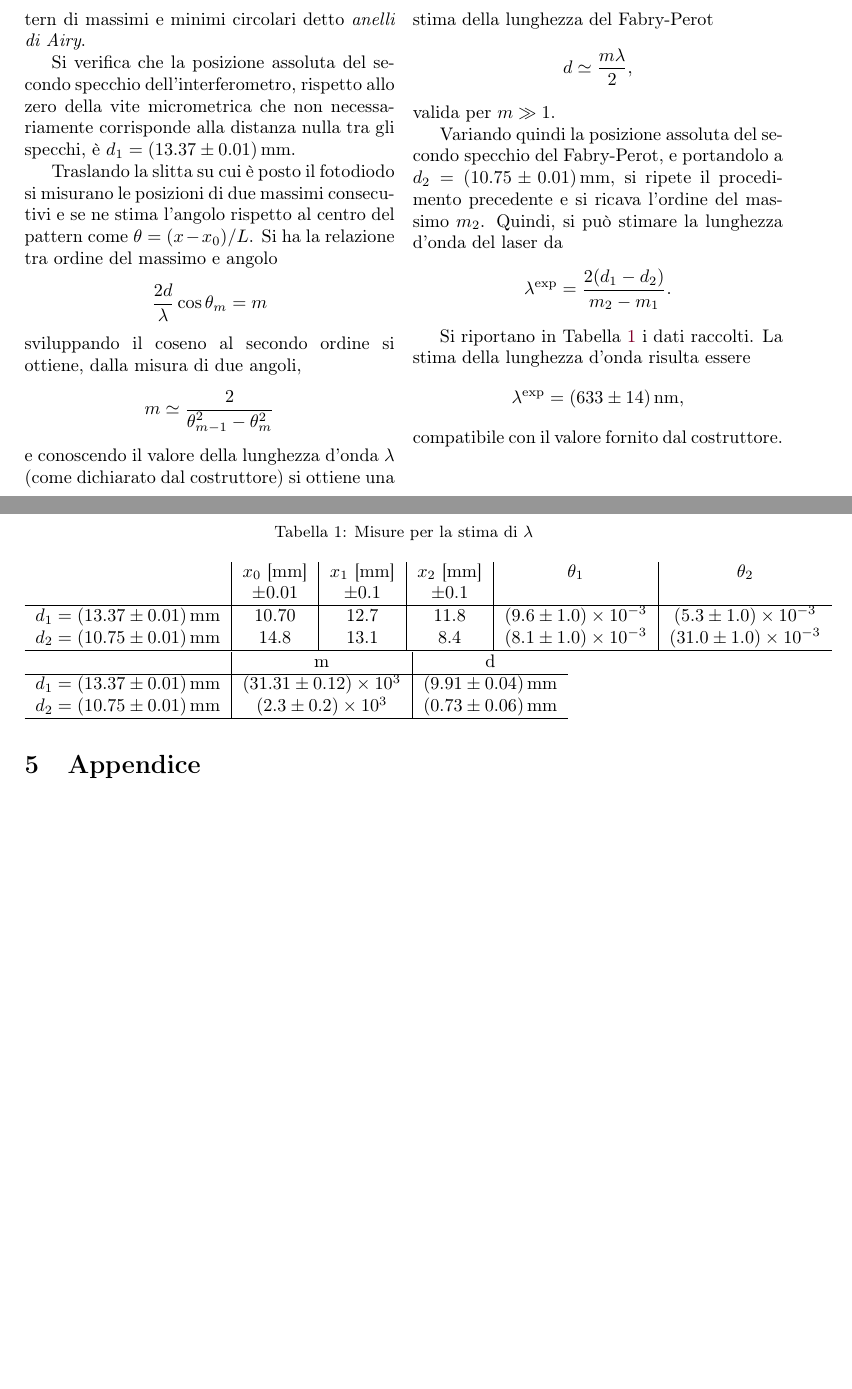
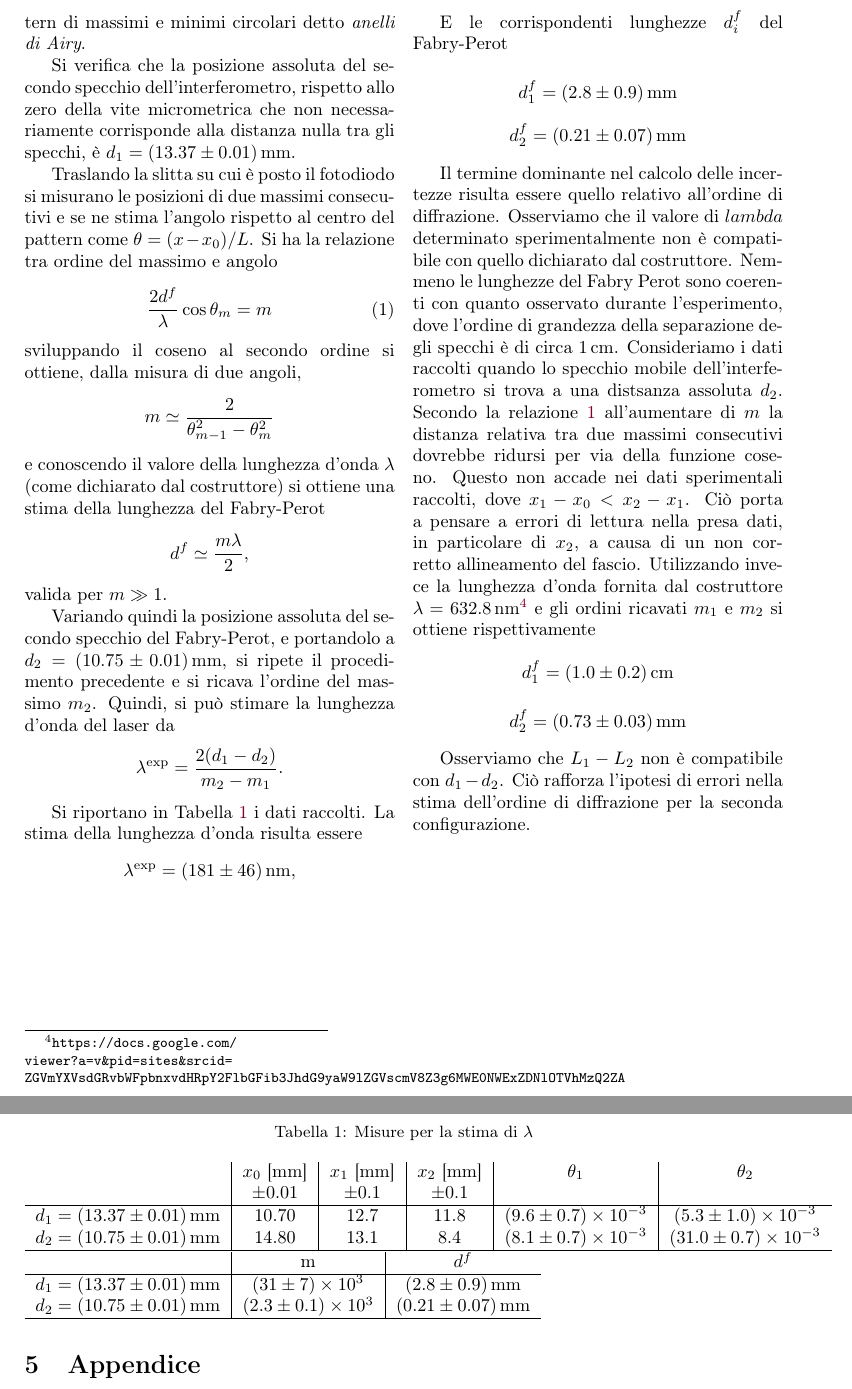
Before and after one commit to Legelli/PP4_Optics, a LaTeX paper (PP4.tex): two parts of pages 3 and 4 of 4, joined at a grey line, cut at the place of the change, the shorter picture padded with empty space. Compiled offline with pdfLaTeX.

Commit message:
Add files via upload

```diff
--- a/PP4.tex
+++ b/PP4.tex
@@ -170,16 +170,16 @@ Si verifica che per tutta la durata di questa presa dati il voltaggio del fotodi
 Si verifica che la posizione assoluta del secondo specchio dell'interferometro, rispetto allo zero della vite micrometrica che non necessariamente corrisponde alla distanza nulla tra gli specchi, è $d_1 = \SI{13.37 \pm 0.01}{mm}$.
 
 Traslando la slitta su cui è posto il fotodiodo si misurano le posizioni di due massimi consecutivi e se ne stima l'angolo rispetto al centro del pattern come $\theta = (x-x_0) / L$. Si ha la relazione tra ordine del massimo e angolo
-\[
-\frac{2d}{\lambda} \cos{\theta_m} = m
-\]
+\begin{equation}\label{eq:diff}
+\frac{2d^f}{\lambda} \cos{\theta_m} = m
+\end{equation}
 sviluppando il coseno al secondo ordine si ottiene, dalla misura di due angoli,
 \[
 m \simeq \frac{2}{\theta_{m-1}^2 - \theta_{m}^2}
 \]
 e conoscendo il valore della lunghezza d'onda $\lambda$ (come dichiarato dal costruttore) si ottiene una stima della lunghezza del Fabry-Perot
 \[
-d \simeq \frac{m \lambda}{2},
+d^f \simeq \frac{m \lambda}{2},
 \]
 valida per $m \gg 1$.
 
@@ -189,9 +189,20 @@ Variando quindi la posizione assoluta del secondo specchio del Fabry-Perot, e po
 
 Si riportano in Tabella~\ref{tab:stimaLambda} i dati raccolti. La stima della lunghezza d'onda risulta essere
 \[
-\lambda^{\text{exp}} = \SI{633 \pm 14}{nm},
+\lambda^{\text{exp}} = \SI{ 181 \pm 46}{nm},
 \]
-compatibile con il valore fornito dal costruttore.
+
+E le corrispondenti lunghezze $d_i^f$ del Fabry-Perot
+
+$$d_1^f = \SI{2.8 \pm 0.9}{mm}$$
+$$d_2^f = \SI{0.21 \pm 0.07}{mm}$$
+
+Il termine dominante nel calcolo delle incertezze risulta essere quello relativo all'ordine di diffrazione. Osserviamo che il valore di $lambda$ determinato sperimentalmente non è compatibile con quello dichiarato dal costruttore. Nemmeno le lunghezze del Fabry Perot sono coerenti con quanto osservato durante l'esperimento, dove l'ordine di grandezza della separazione degli specchi è di circa \SI{1}{cm}. Consideriamo i dati raccolti quando lo specchio mobile dell'interferometro si trova a una distsanza assoluta $d_2$. Secondo la relazione \ref{eq:diff} all'aumentare di $m$ la distanza relativa tra due massimi consecutivi dovrebbe ridursi per via della funzione coseno. Questo non accade nei dati sperimentali raccolti, dove $x_1-x_0 < x_2-x_1$. Ciò porta a pensare a errori di lettura nella presa dati, in particolare di $x_2$, a causa di un non corretto allineamento del fascio.
+Utilizzando invece la lunghezza d'onda fornita dal costruttore $\lambda = \SI{632.8}{nm}$\footnote{\url{https://docs.google.com/viewer?a=v&pid=sites&srcid=ZGVmYXVsdGRvbWFpbnxvdHRpY2FlbGFib3JhdG9yaW9lZGVscmV8Z3g6MWE0NWExZDNlOTVhMzQ2ZA}} e gli ordini ricavati $m_1$ e $m_2$ si ottiene rispettivamente
+$$d_1^f = \SI{1 \pm 0.2}{cm} $$
+$$d_2^f = \SI{0.73 \pm 0.03}{mm}$$
+
+Osserviamo che $L_1-L_2$ non è compatibile con $d_1 - d_2$. Ciò rafforza l'ipotesi di errori nella stima dell'ordine di diffrazione per la seconda configurazione.
 
 \begin{center}
 \begin{table*}
@@ -201,15 +212,15 @@ compatibile con il valore fornito dal costruttore.
  & $x_0$ [\SI{}{mm}] & $x_1$ [\SI{}{mm}] & $x_2$ [\SI{}{mm}] & $\theta_1$  & $\theta_2$ \\
  & $\pm 0.01$ & $\pm 0.1$ & $\pm 0.1$ & & \\
 \hline
-$d_1 = \SI{13.37 \pm 0.01}{mm}$ & 10.70  & 12.7 & 11.8 &    \SI{9.6 \pm 1.0 e-3}{} & \SI{5.3 \pm 1.0 e-3}{} \\
-$d_2 = \SI{10.75 \pm 0.01}{mm}$ & 14.8   & 13.1 & 8.4  & \SI{8.1 \pm 1.0 e-3}{} & \SI{31.0 \pm 1.0 e-3}{} \\
+$d_1 = \SI{13.37 \pm 0.01}{mm}$ & 10.70  & 12.7 & 11.8 &    \SI{9.6 \pm 0.7 e-3}{} & \SI{5.3 \pm 1.0 e-3}{} \\
+$d_2 = \SI{10.75 \pm 0.01}{mm}$ & 14.80   & 13.1 & 8.4  & \SI{8.1 \pm 0.7 e-3}{} & \SI{31.0 \pm 0.7 e-3}{} \\
 \hline
 \end{tabular}
 \begin{tabular}{c|c|c}
-& m & d \\
+& m & $d^f$ \\
 \hline
-$d_1 = \SI{13.37 \pm 0.01}{mm}$ & \SI{31.31 \pm 0.12 e3}{} & \SI{9.91 \pm 0.04}{mm}\\
-$d_2 = \SI{10.75 \pm 0.01}{mm}$ & \SI{2.3 \pm 0.2 e3}{}  & \SI{0.73 \pm 0.06}{mm}\\
+$d_1 = \SI{13.37 \pm 0.01}{mm}$ & \SI{31 \pm 7 e3}{} & \SI{2.8 \pm 0.9}{mm}\\
+$d_2 = \SI{10.75 \pm 0.01}{mm}$ & \SI{2.3 \pm 0.1 e3}{}  & \SI{0.21 \pm 0.07}{mm}\\
 \hline
 \end{tabular}
 \end{table*}
```
Also changed, not shown: PP4.pdf.
